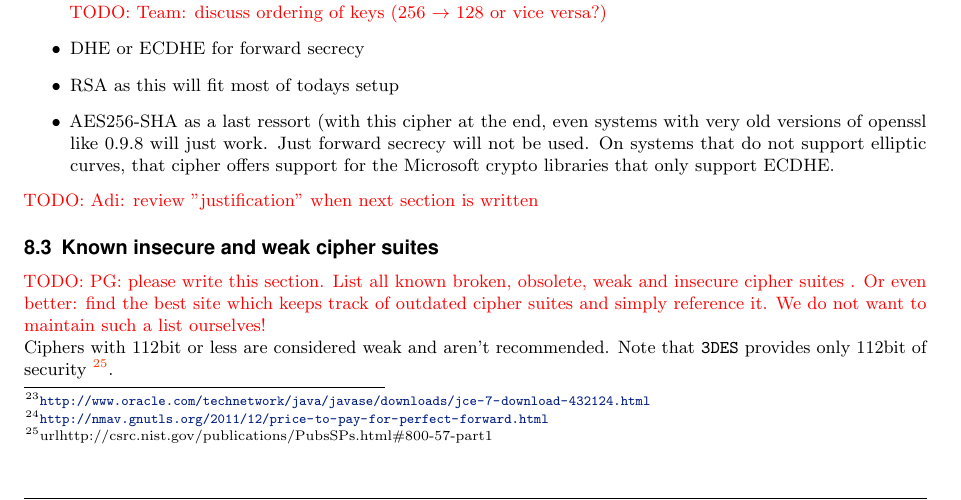
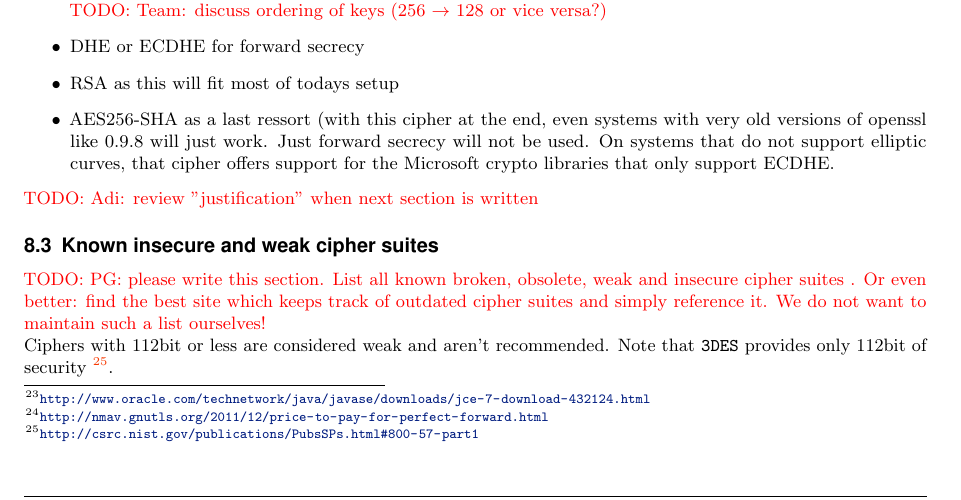
Before and after one commit to BetterCrypto/Applied-Crypto-Hardening, a LaTeX document (src/applied-crypto-hardening.tex, which reads src/cipher_suites.tex): part of page 7 of 31, cut so that both start at the same text. Compiled offline with pdfLaTeX.

Commit message:
fixed url

```diff
--- a/src/cipher_suites.tex
+++ b/src/cipher_suites.tex
@@ -183,7 +183,7 @@ by copy and paste and needs to just work.
 
 Ciphers with 112bit or less are considered weak and aren't recommended. Note that
 \texttt{3DES} provides only 112bit of security
-\footnote{url{http://csrc.nist.gov/publications/PubsSPs.html\#800-57-part1}}.
+\footnote{\url{http://csrc.nist.gov/publications/PubsSPs.html\#800-57-part1}}.
 
 \subsection{Compatibility}
 \todo{write this section. The idea here is to first document which server (and openssl) version we assumed. Once these parameters are fixed, we then list all clients which are supported for Variant A) and B). Therefore we can document compatibilities to some extent. The sysadmin can then choose roughly what he looses or gains by omitting certain cipher suites.}
```
